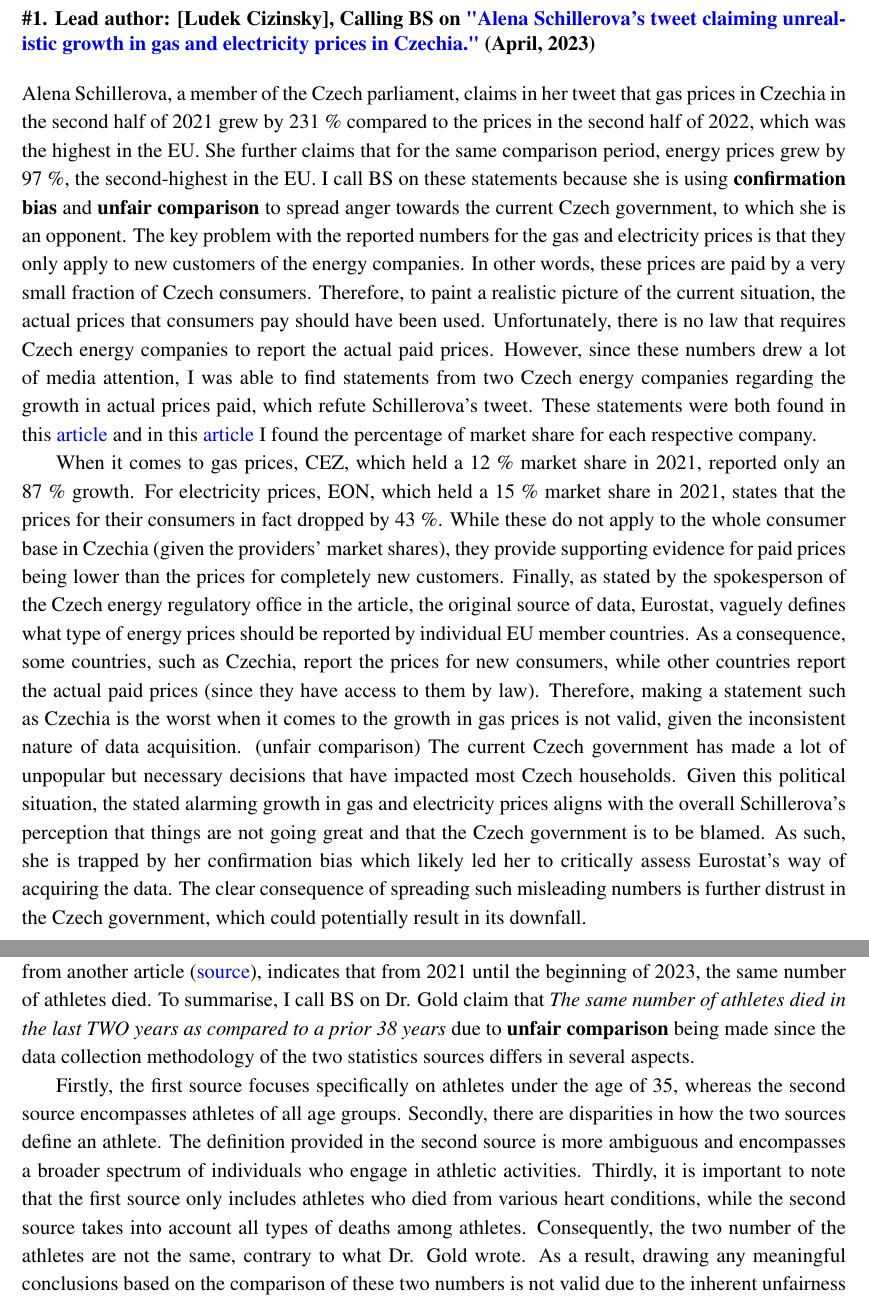
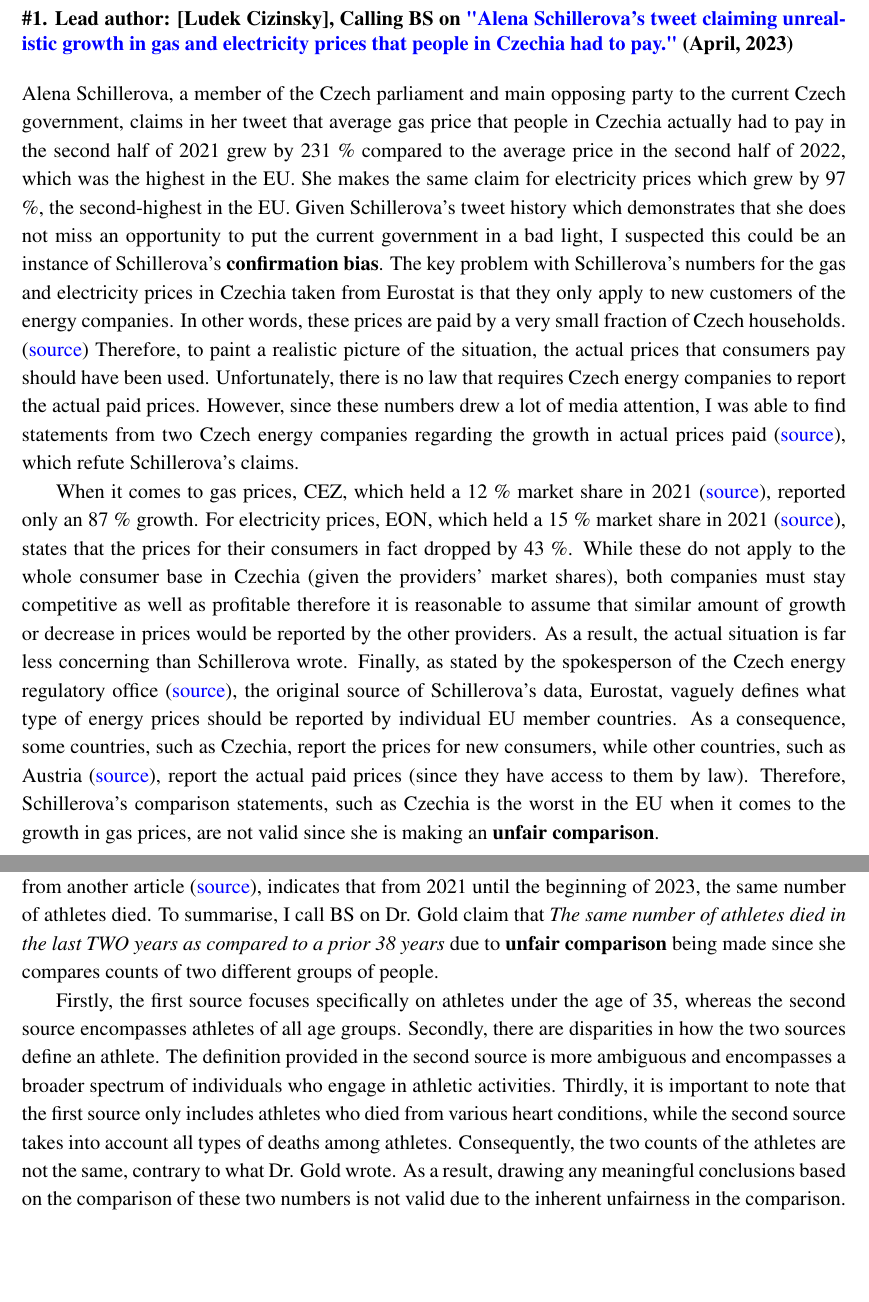
Before and after one commit to ludekcizinsky/itu-rod, a LaTeX document (journal/main.tex): two parts of pages 2 and 4 of 5, joined at a grey line, cut so that both start at the same text, the shorter picture padded with empty space. Compiled offline with pdfLaTeX.

Commit message:
final touches for the 3/8 entry

```diff
--- a/journal/main.tex
+++ b/journal/main.tex
@@ -67,32 +67,31 @@
 
 %%%%%%%%%%%%%%%%%%%%%%%%%%%%%%% ENTRY 1 %%%%%%%%%%%%%%%%%%%%%%%%%%%%%%%%
 % ----------------------------------------------------------------------
-\section{\#1. Lead author: [Ludek Cizinsky], Calling BS on \href{https://twitter.com/alenaschillerov/status/1651167356687732736?s=20}{"Alena Schillerova's tweet claiming unrealistic growth in gas and electricity prices in Czechia."} (April, 2023)}
-Alena Schillerova, a member of the Czech parliament, claims in her tweet that gas prices in Czechia in the second half of 2021 grew by 231 \% compared to the prices
-in the second half of 2022, which was the highest in the EU. She further claims that for the same comparison period, energy prices grew by 97 \%,
-the second-highest in the EU. I call BS on these statements because she is using \textbf{confirmation bias} and \textbf{unfair comparison} to spread anger towards the current
-Czech government, to which she is an opponent. The key problem with the reported numbers for the gas and electricity prices is that they only apply to new customers of the
-energy companies. In other words, these prices are paid by a very small fraction of Czech consumers.
-Therefore, to paint a realistic picture of the current situation, the actual prices that consumers pay should have been used.
+\section{\#1. Lead author: [Ludek Cizinsky], Calling BS on \href{https://twitter.com/alenaschillerov/status/1651167356687732736?s=20}{"Alena Schillerova's tweet claiming unrealistic growth in gas and electricity prices that people in Czechia had to pay."} (April, 2023)}
+Alena Schillerova, a member of the Czech parliament and main opposing party to the current Czech government, claims in her tweet that average gas price
+that people in Czechia actually had to pay in the second half of 2021 grew by 231 \% compared to the average price
+in the second half of 2022, which was the highest in the EU. She makes the same claim for electricity prices which grew by 97 \%,
+the second-highest in the EU. Given Schillerova's tweet history which demonstrates that she does not miss an opportunity to put
+the current government in a bad light, I suspected this could be an instance of Schillerova's \textbf{confirmation bias}.
+The key problem with Schillerova's numbers for the gas and electricity prices in Czechia taken from Eurostat is that they only apply to new customers of the
+energy companies. In other words, these prices are paid by a very small fraction of Czech households. (\href{https://www.idnes.cz/ekonomika/domaci/cena-plyn-cesko-lonsky-rust-eurostat.A230426_124224_ekonomika_vebe}{source})
+Therefore, to paint a realistic picture of the situation, the actual prices that consumers pay should have been used.
 Unfortunately, there is no law that requires Czech energy companies to report the actual paid prices.
-However, since these numbers drew a lot of media attention, I was able to find statements from two Czech energy companies regarding the growth in actual prices paid, which refute Schillerova's tweet.
-These statements were both found in this \href{https://www.idnes.cz/ekonomika/domaci/cena-plyn-cesko-lonsky-rust-eurostat.A230426_124224_ekonomika_vebe}{article} and in
-this \href{https://ekonomickydenik.cz/cez-a-innogy-posiluji-podil-na-proridlem-trhu-s-elektrinou-a-plynem/}{article} I found the percentage of market share for each
-respective company.
+However, since these numbers drew a lot of media attention, I was able to find statements from two Czech energy companies regarding the
+growth in actual prices paid (\href{https://www.idnes.cz/ekonomika/domaci/cena-plyn-cesko-lonsky-rust-eurostat.A230426_124224_ekonomika_vebe}{source}), which refute Schillerova's claims.
 
-When it comes to gas prices, CEZ, which held a 12 \% market share in 2021, reported only an 87 \% growth.
-For electricity prices, EON, which held a 15 \% market share in 2021, states that the prices for their consumers in fact dropped by 43 \%. While these do not apply to the whole
-consumer base in Czechia (given the providers' market shares), they provide supporting evidence for paid prices being lower than the prices for completely new customers.
-Finally, as stated by the spokesperson of the Czech energy regulatory office in the article,
-the original source of data, Eurostat, vaguely defines what type of energy prices should be reported by individual EU member countries.
+When it comes to gas prices, CEZ, which held a 12 \% market share in 2021 (\href{https://ekonomickydenik.cz/cez-a-innogy-posiluji-podil-na-proridlem-trhu-s-elektrinou-a-plynem/}{source}), reported only an 87 \% growth.
+For electricity prices, EON, which held a 15 \% market share in 2021 (\href{https://ekonomickydenik.cz/cez-a-innogy-posiluji-podil-na-proridlem-trhu-s-elektrinou-a-plynem/}{source}),
+states that the prices for their consumers in fact dropped by 43 \%. While these do not apply to the whole
+consumer base in Czechia (given the providers' market shares), both companies must stay competitive as well as profitable therefore it is reasonable to assume that similar
+amount of growth or decrease in prices would be reported by the other providers. As a result, the actual situation is far less concerning than Schillerova wrote.
+Finally, as stated by the spokesperson of the Czech energy regulatory office
+(\href{https://www.idnes.cz/ekonomika/domaci/cena-plyn-cesko-lonsky-rust-eurostat.A230426_124224_ekonomika_vebe}{source}),
+the original source of Schillerova's data, Eurostat, vaguely defines what type of energy prices should be reported by individual EU member countries.
 As a consequence, some countries, such as Czechia, report the prices for new consumers,
-while other countries report the actual paid prices (since they have access to them by law).
-Therefore, making a statement such as Czechia is the worst when it comes to the growth in gas prices is not valid, given the inconsistent nature of data acquisition. (unfair comparison)
-The current Czech government has made a lot of unpopular but necessary decisions that have impacted most Czech households.
-Given this political situation, the stated alarming growth in gas and electricity prices aligns with the overall Schillerova's perception that things are not going great and that the
-Czech government is to be blamed. As such, she is trapped by her confirmation bias which likely led her to critically assess Eurostat's way of acquiring the data. The clear consequence of spreading such misleading numbers
-is further distrust in the Czech government, which could potentially result in its downfall.
-
+while other countries, such as Austria (\href{https://www.idnes.cz/ekonomika/domaci/eurostat-ceny-plynu-statistika-petr-fiala.A230428_162329_ekonomika_ihal}{source}),
+report the actual paid prices (since they have access to them by law).
+Therefore, Schillerova's comparison statements, such as Czechia is the worst in the EU when it comes to the growth in gas prices, are not valid since she is making an \textbf{unfair comparison}.
 \newpage
 
 %%%%%%%%%%%%%%%%%%%%%%%%%%%%%%% ENTRY 3 %%%%%%%%%%%%%%%%%%%%%%%%%%%%%%%%
@@ -137,12 +136,12 @@ In her Twitter thread, Dr. Simone Gold, an experienced emergency physician, begi
 However, she expresses concern that such incidents are now happening with alarming frequency. To support her claim, Dr. Gold backs her claim by two statistics coming from the \href{https://www.ncbi.nlm.nih.gov/pmc/articles/PMC9877705/}{letter}
 to the editor of an immunology journal. The first statistic (\href{https://academic.oup.com/eurjpc/article/13/6/859/5932831}{source}) states that between 1966 and 2004 (a span of 38 years), a total of 1101 athletes died due to various heart conditions.
 The second statistic, sourced from another article (\href{https://goodsciencing.com/covid/athletes-suffer-cardiac-arrest-die-after-covid-shot/}{source}), indicates that from 2021 until the beginning of 2023, the same number of athletes died.
-To summarise, I call BS on Dr. Gold claim that \textit{The same number of athletes died in the last TWO years as compared to a prior 38 years} due to \textbf{unfair comparison} being made since the data collection methodology of the two
-statistics sources differs in several aspects.
+To summarise, I call BS on Dr. Gold claim that \textit{The same number of athletes died in the last TWO years as compared to a prior 38 years} due to \textbf{unfair comparison} being made since she compares counts of two different
+groups of people.
 
 Firstly, the first source focuses specifically on athletes under the age of 35, whereas the second source encompasses athletes of all age groups.
 Secondly, there are disparities in how the two sources define an athlete. The definition provided in the second source is more ambiguous and encompasses a
-broader spectrum of individuals who engage in athletic activities. Thirdly, it is important to note that the first source only includes athletes who died from
-various heart conditions, while the second source takes into account all types of deaths among athletes. Consequently, the two number of the athletes are not the same, contrary to what Dr. Gold wrote.
+broader spectrum of individuals who engage in athletic activities. Thirdly, it is important to note that the first source only includes athletes who died from various heart conditions, while the second source takes into account all types of deaths among athletes.
+Consequently, the two counts of the athletes are not the same, contrary to what Dr. Gold wrote.
 As a result, drawing any meaningful conclusions based on the comparison of these two numbers is not valid due to the inherent unfairness
 in the comparison. Although Dr. Gold does not explicitly state it in her tweet, the context, such as the year range for the second statistic starting in 2021,
```
Also changed, not shown: journal/main.tex (2 more changed lines), 1 other file.
